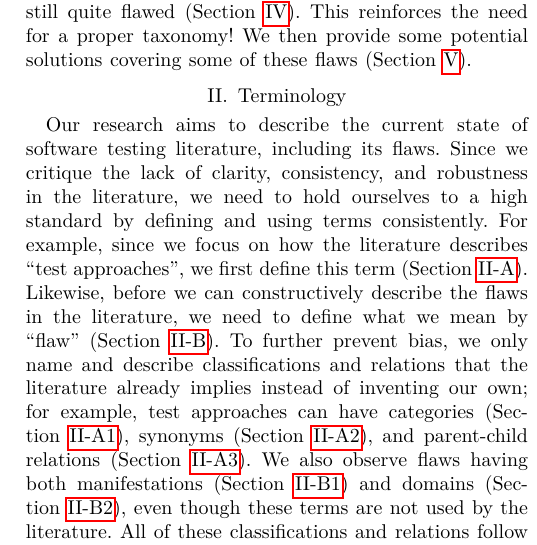
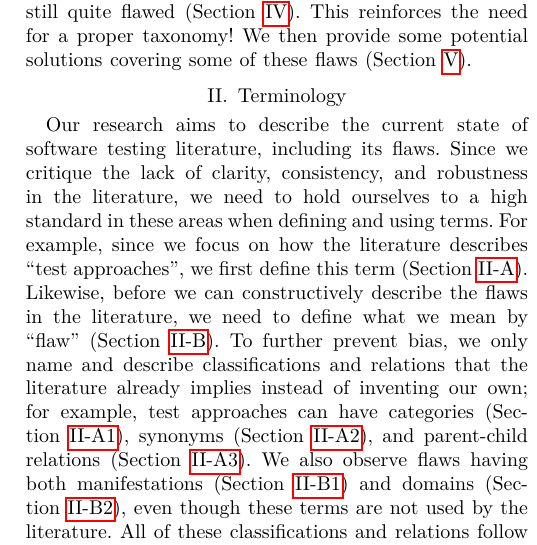
Before and after one commit to samm82/TestingTesting, a LaTeX paper (paper.tex, which reads chapters/02_terminology.tex): part of one column of page 3 of 23, cut so that both start at the same text. The pictures show the PDF file paper.pdf that the author committed with the source.

Commit message:
Minor wording improvement in Terminology intro

```diff
--- a/chapters/02_terminology.tex
+++ b/chapters/02_terminology.tex
@@ -2,8 +2,8 @@
 
 Our research aims to describe the current state of software testing literature,
 including its flaws. Since we critique the lack of clarity, consistency, and
-robustness in the literature, we need to hold ourselves to a high
-standard by defining and using terms consistently. For example, since we focus
+robustness in the literature, we need to hold ourselves to a high standard in
+these areas when defining and using terms. For example, since we focus
 on how the literature describes ``test approaches'', we first define this term
 (\Cref{approach-def}). Likewise, before we can constructively describe
 the flaws in the literature, we need to define what we mean by ``flaw''
```
Also changed, not shown: paper.pdf, thesis.pdf.
